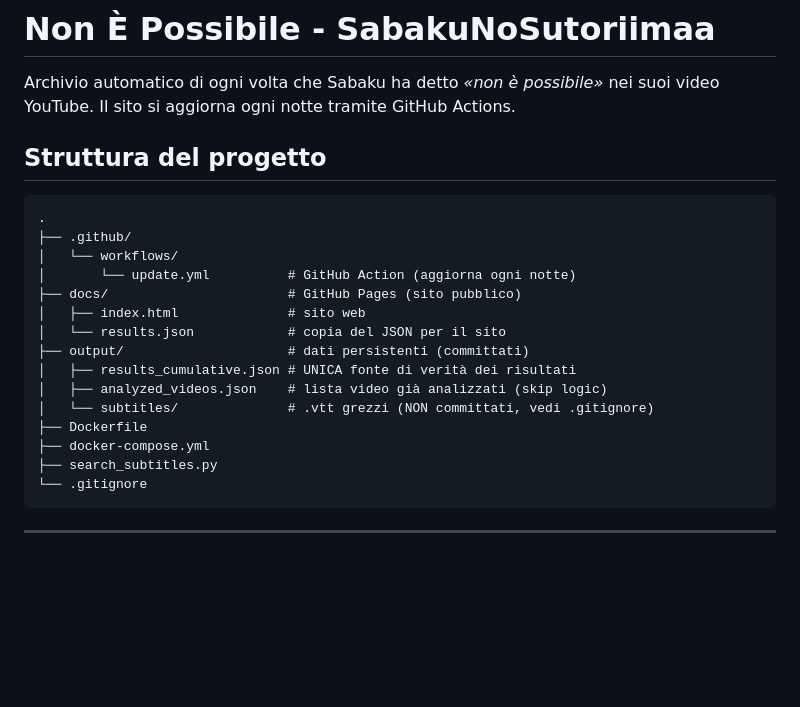
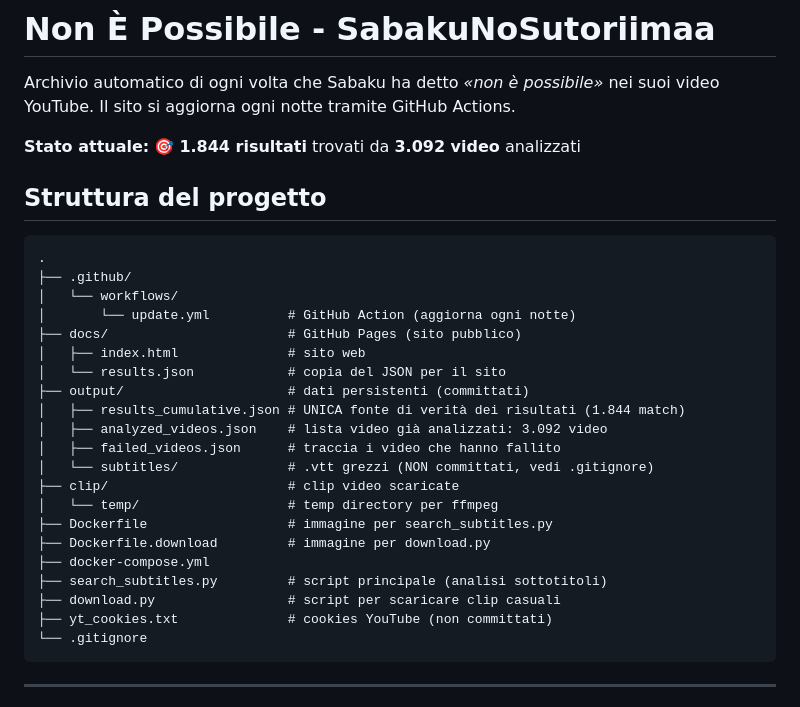
Before and after one commit to Lurpigi/NonE-Possibile, a Markdown page: README.md, the part around one of its changes. GitHub-like rendering; blank space fills up the shorter version.

````diff
--- a/README.md
+++ b/README.md
@@ -2,6 +2,8 @@
 
 Archivio automatico di ogni volta che Sabaku ha detto _«non è possibile»_ nei suoi video YouTube.
 Il sito si aggiorna ogni notte tramite GitHub Actions.
+
+**Stato attuale:** 🎯 **1.844 risultati** trovati da **3.092 video** analizzati
 
 ## Struttura del progetto
 
@@ -14,12 +16,18 @@ Il sito si aggiorna ogni notte tramite GitHub Actions.
 │   ├── index.html              # sito web
 │   └── results.json            # copia del JSON per il sito
 ├── output/                     # dati persistenti (committati)
-│   ├── results_cumulative.json # UNICA fonte di verità dei risultati
-│   ├── analyzed_videos.json    # lista video già analizzati (skip logic)
+│   ├── results_cumulative.json # UNICA fonte di verità dei risultati (1.844 match)
+│   ├── analyzed_videos.json    # lista video già analizzati: 3.092 video
+│   ├── failed_videos.json      # traccia i video che hanno fallito
 │   └── subtitles/              # .vtt grezzi (NON committati, vedi .gitignore)
-├── Dockerfile
+├── clip/                       # clip video scaricate
+│   └── temp/                   # temp directory per ffmpeg
+├── Dockerfile                  # immagine per search_subtitles.py
+├── Dockerfile.download         # immagine per download.py
 ├── docker-compose.yml
-├── search_subtitles.py
+├── search_subtitles.py         # script principale (analisi sottotitoli)
+├── download.py                 # script per scaricare clip casuali
+├── yt_cookies.txt              # cookies YouTube (non committati)
 └── .gitignore
 ```
 
````
Also changed, not shown: other parts of README.md (+26 -8 lines).
